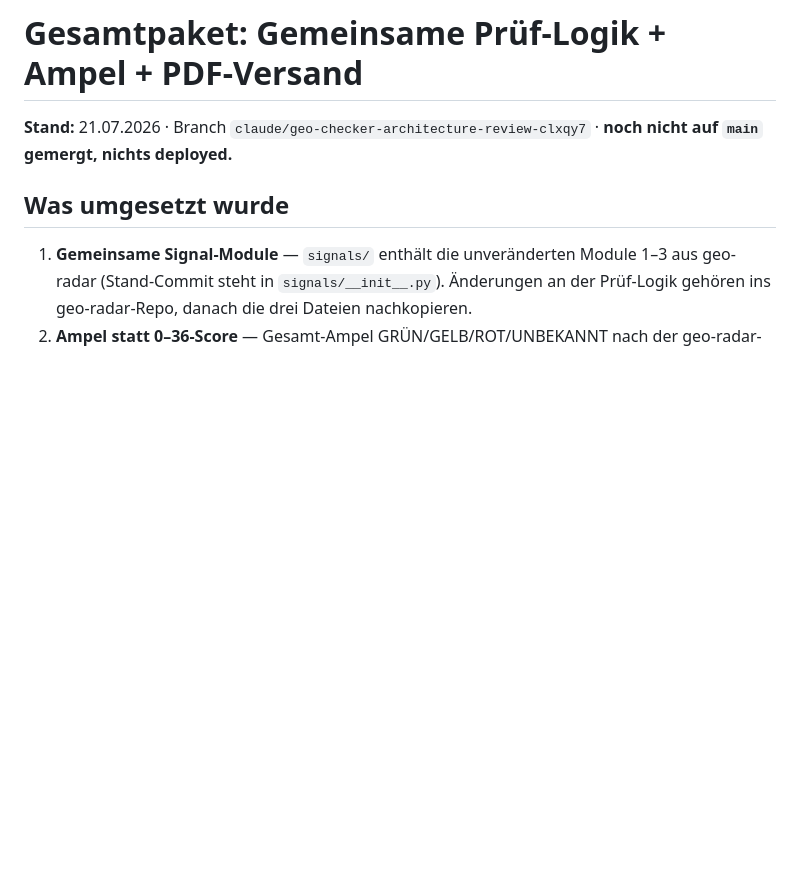
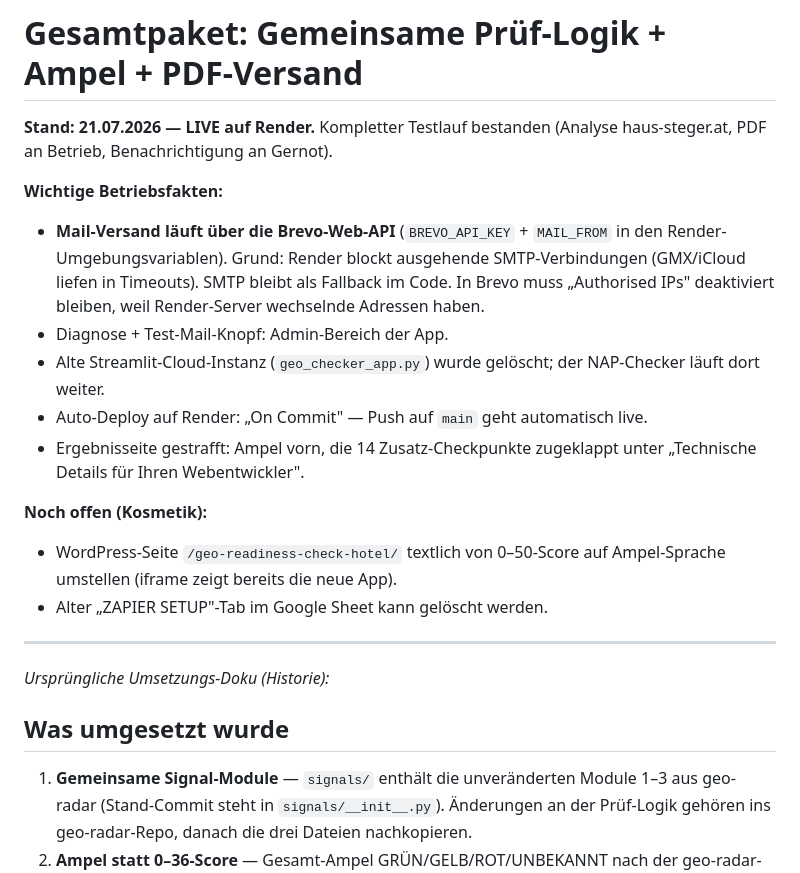
Before and after one commit to griedel69-spec/geo-readiness-checker, a Markdown page: docs/UMSETZUNG-GESAMTPAKET.md, the part around the change. Drawn GitHub-style; blank space fills up the shorter version.

Commit message:
Doku: Livegang-Stand festhalten (Brevo-Versand, Auto-Deploy, offene Kosmetik)
Co-Authored-By: Claude Fable 5 <noreply@anthropic.com>
Claude-Session: https://claude.ai/code/session_018aSX7zuqDj64bMk9KRmpqS

```diff
--- a/docs/UMSETZUNG-GESAMTPAKET.md
+++ b/docs/UMSETZUNG-GESAMTPAKET.md
@@ -1,6 +1,29 @@
 # Gesamtpaket: Gemeinsame Prüf-Logik + Ampel + PDF-Versand
 
-**Stand:** 21.07.2026 · Branch `claude/geo-checker-architecture-review-clxqy7` · **noch nicht auf `main` gemergt, nichts deployed.**
+**Stand: 21.07.2026 — LIVE auf Render.** Kompletter Testlauf bestanden
+(Analyse haus-steger.at, PDF an Betrieb, Benachrichtigung an Gernot).
+
+**Wichtige Betriebsfakten:**
+- **Mail-Versand läuft über die Brevo-Web-API** (`BREVO_API_KEY` + `MAIL_FROM`
+  in den Render-Umgebungsvariablen). Grund: Render blockt ausgehende
+  SMTP-Verbindungen (GMX/iCloud liefen in Timeouts). SMTP bleibt als
+  Fallback im Code. In Brevo muss „Authorised IPs" deaktiviert bleiben,
+  weil Render-Server wechselnde Adressen haben.
+- Diagnose + Test-Mail-Knopf: Admin-Bereich der App.
+- Alte Streamlit-Cloud-Instanz (`geo_checker_app.py`) wurde gelöscht;
+  der NAP-Checker läuft dort weiter.
+- Auto-Deploy auf Render: „On Commit" — Push auf `main` geht automatisch live.
+- Ergebnisseite gestrafft: Ampel vorn, die 14 Zusatz-Checkpunkte zugeklappt
+  unter „Technische Details für Ihren Webentwickler".
+
+**Noch offen (Kosmetik):**
+- WordPress-Seite `/geo-readiness-check-hotel/` textlich von 0–50-Score
+  auf Ampel-Sprache umstellen (iframe zeigt bereits die neue App).
+- Alter „ZAPIER SETUP"-Tab im Google Sheet kann gelöscht werden.
+
+---
+
+*Ursprüngliche Umsetzungs-Doku (Historie):*
 
 ## Was umgesetzt wurde
 
```
